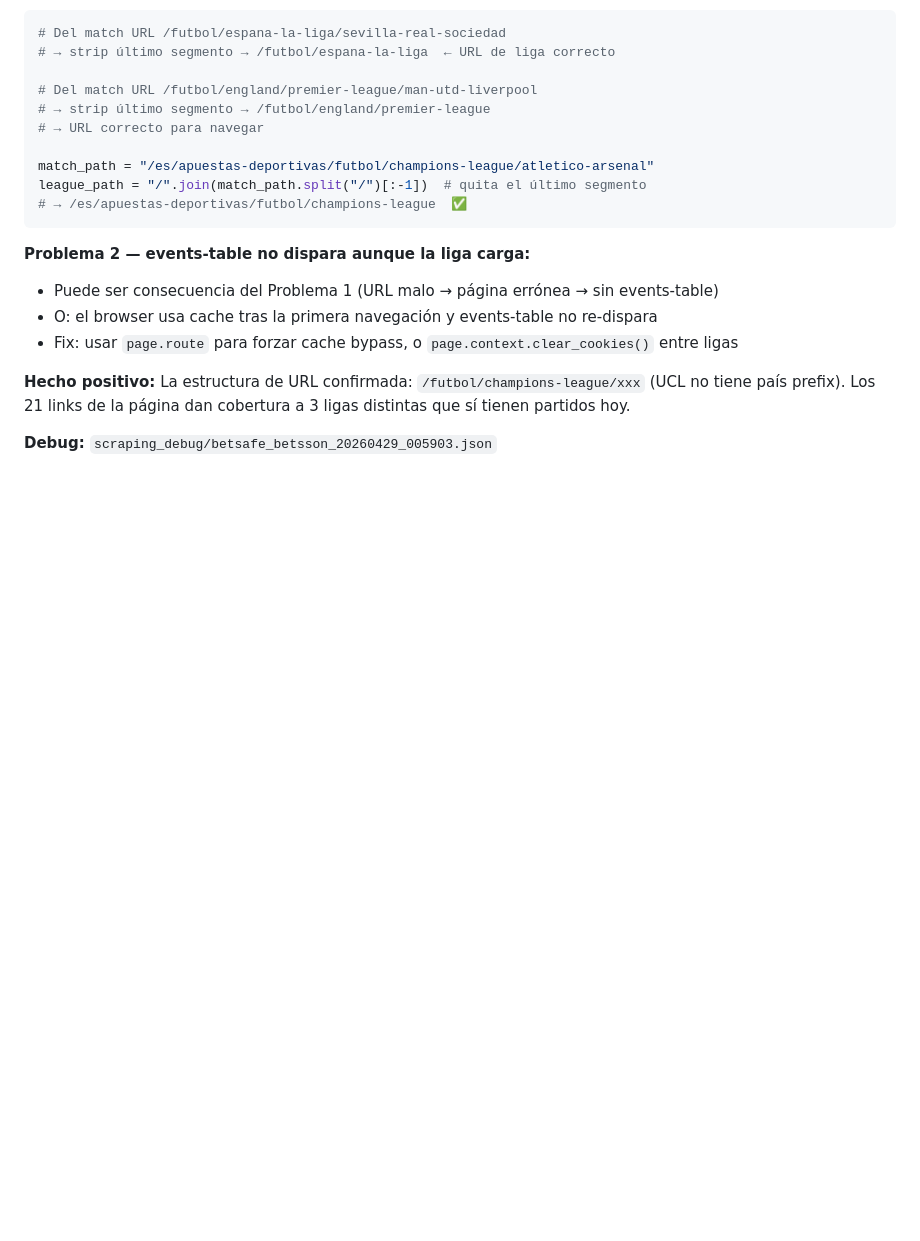
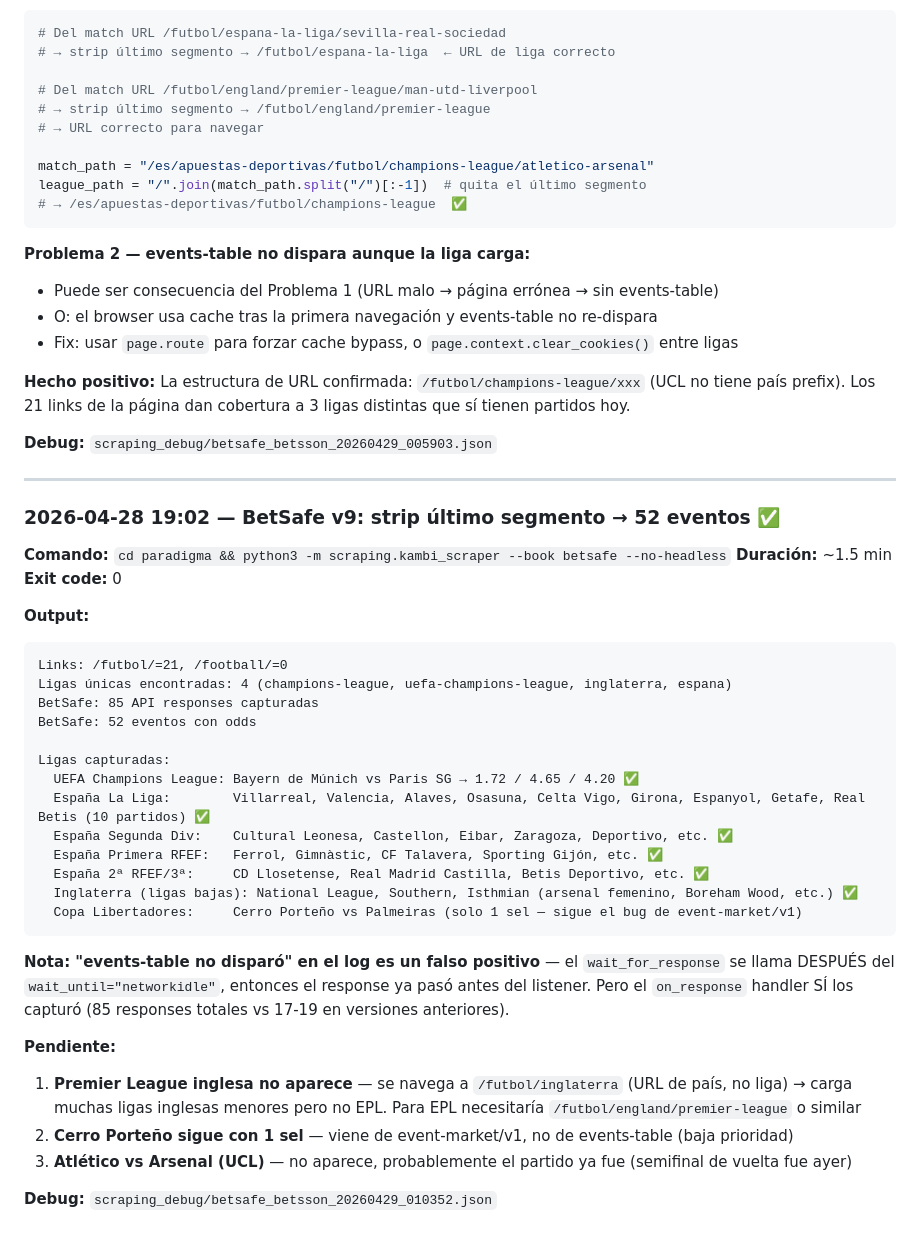
Before and after one commit to gcerdas16/paradigmasportsbetting, a Markdown page: RESULTADOS_TEST.md, the part around the change. Drawn GitHub-style; blank space fills up the shorter version.

Commit message:
test: BetSafe v9 — 52 eventos ✅ UCL+LaLiga+España completos, EPL pendiente (navega /futbol/inglaterra no /premier-league)
Co-Authored-By: Claude Sonnet 4.6 <noreply@anthropic.com>

````diff
--- a/RESULTADOS_TEST.md
+++ b/RESULTADOS_TEST.md
@@ -1395,3 +1395,37 @@ league_path = "/".join(match_path.split("/")[:-1])  # quita el último segmento
 **Hecho positivo:** La estructura de URL confirmada: `/futbol/champions-league/xxx` (UCL no tiene país prefix). Los 21 links de la página dan cobertura a 3 ligas distintas que sí tienen partidos hoy.
 
 **Debug:** `scraping_debug/betsafe_betsson_20260429_005903.json`
+
+---
+
+### 2026-04-28 19:02 — BetSafe v9: strip último segmento → 52 eventos ✅
+
+**Comando:** `cd paradigma && python3 -m scraping.kambi_scraper --book betsafe --no-headless`
+**Duración:** ~1.5 min
+**Exit code:** 0
+
+**Output:**
+```
+Links: /futbol/=21, /football/=0
+Ligas únicas encontradas: 4 (champions-league, uefa-champions-league, inglaterra, espana)
+BetSafe: 85 API responses capturadas
+BetSafe: 52 eventos con odds
+
+Ligas capturadas:
+  UEFA Champions League: Bayern de Múnich vs Paris SG → 1.72 / 4.65 / 4.20 ✅
+  España La Liga:        Villarreal, Valencia, Alaves, Osasuna, Celta Vigo, Girona, Espanyol, Getafe, Real Betis (10 partidos) ✅
+  España Segunda Div:    Cultural Leonesa, Castellon, Eibar, Zaragoza, Deportivo, etc. ✅
+  España Primera RFEF:   Ferrol, Gimnàstic, CF Talavera, Sporting Gijón, etc. ✅
+  España 2ª RFEF/3ª:     CD Llosetense, Real Madrid Castilla, Betis Deportivo, etc. ✅
+  Inglaterra (ligas bajas): National League, Southern, Isthmian (arsenal femenino, Boreham Wood, etc.) ✅
+  Copa Libertadores:     Cerro Porteño vs Palmeiras (solo 1 sel — sigue el bug de event-market/v1)
+```
+
+**Nota: "events-table no disparó" en el log es un falso positivo** — el `wait_for_response` se llama DESPUÉS del `wait_until="networkidle"`, entonces el response ya pasó antes del listener. Pero el `on_response` handler SÍ los capturó (85 responses totales vs 17-19 en versiones anteriores).
+
+**Pendiente:**
+1. **Premier League inglesa no aparece** — se navega a `/futbol/inglaterra` (URL de país, no liga) → carga muchas ligas inglesas menores pero no EPL. Para EPL necesitaría `/futbol/england/premier-league` o similar
+2. **Cerro Porteño sigue con 1 sel** — viene de event-market/v1, no de events-table (baja prioridad)
+3. **Atlético vs Arsenal (UCL)** — no aparece, probablemente el partido ya fue (semifinal de vuelta fue ayer)
+
+**Debug:** `scraping_debug/betsafe_betsson_20260429_010352.json`
````
